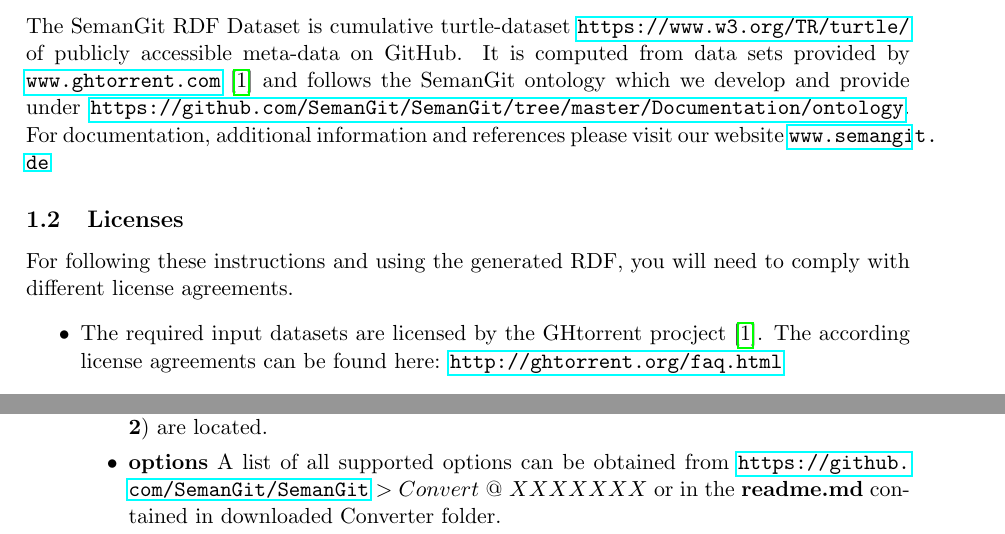
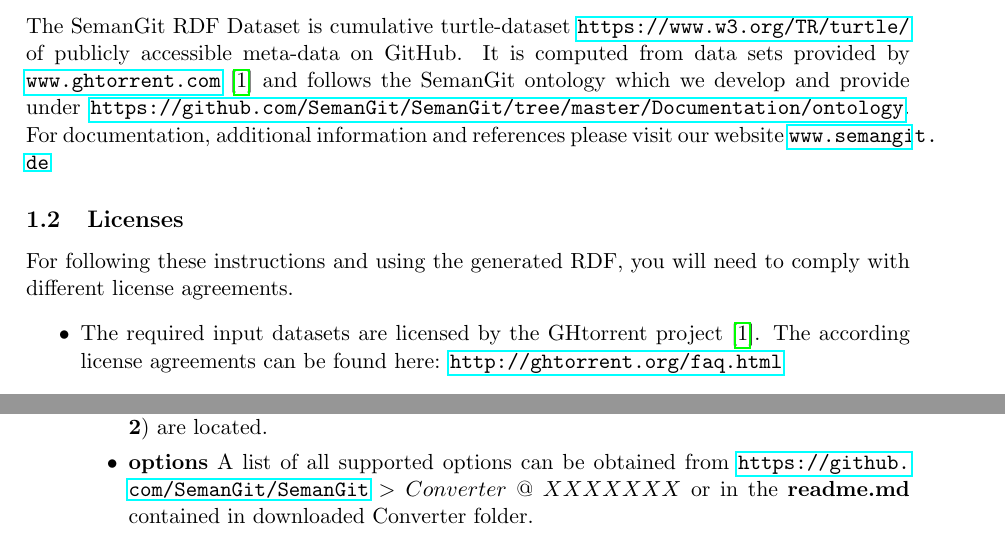
Before and after one commit to SemanGit/SemanGit, a LaTeX document (Documentation/instructions/Compute_the_SemanGit_RDF_Dataset.tex): two parts of pages 2 and 5 of 6, joined at a grey line, cut so that both start at the same text. Compiled offline with pdfLaTeX.

Commit message:
Update Compute_the_SemanGit_RDF_Dataset.tex

```diff
--- a/Documentation/instructions/Compute_the_SemanGit_RDF_Dataset.tex
+++ b/Documentation/instructions/Compute_the_SemanGit_RDF_Dataset.tex
@@ -19,7 +19,7 @@
 \subsection{Licenses}
 For following these instructions and using the generated RDF, you will need to comply with different license agreements.
 \begin{itemize}
-\item The required input datasets are licensed by the GHtorrent procject \cite{ghtorrent}. The according license agreements can be found here: \url{http://ghtorrent.org/faq.html}
+\item The required input datasets are licensed by the GHtorrent project \cite{ghtorrent}. The according license agreements can be found here: \url{http://ghtorrent.org/faq.html}
 \item The processing of the datasets requires the usage of the Java Runtime Environment. Depending on the distributor you choose different license conditions may apply.
 \item The processing of the dataset requires the usage of software developed by us. The software can be obtained from \url{https://github.com/SemanGit/SemanGit}.
 The software is subject to the MIT License:
@@ -104,7 +104,7 @@
 \begin{itemize}
 \item \textbf{path/to/extracted/files}: The path where your extracted .csv files (\textbf{from Step 2}) are located.
 \item \textbf{options} A list of all supported options can be obtained from
-\url{https://github.com/SemanGit/SemanGit}$~>Convert~ @~ XXXXXXX$
+\url{https://github.com/SemanGit/SemanGit}$~>Converter~ @~ XXXXXXX$
 or in the \textbf{readme.md} contained in downloaded Converter folder.
 \end{itemize}
 
```
